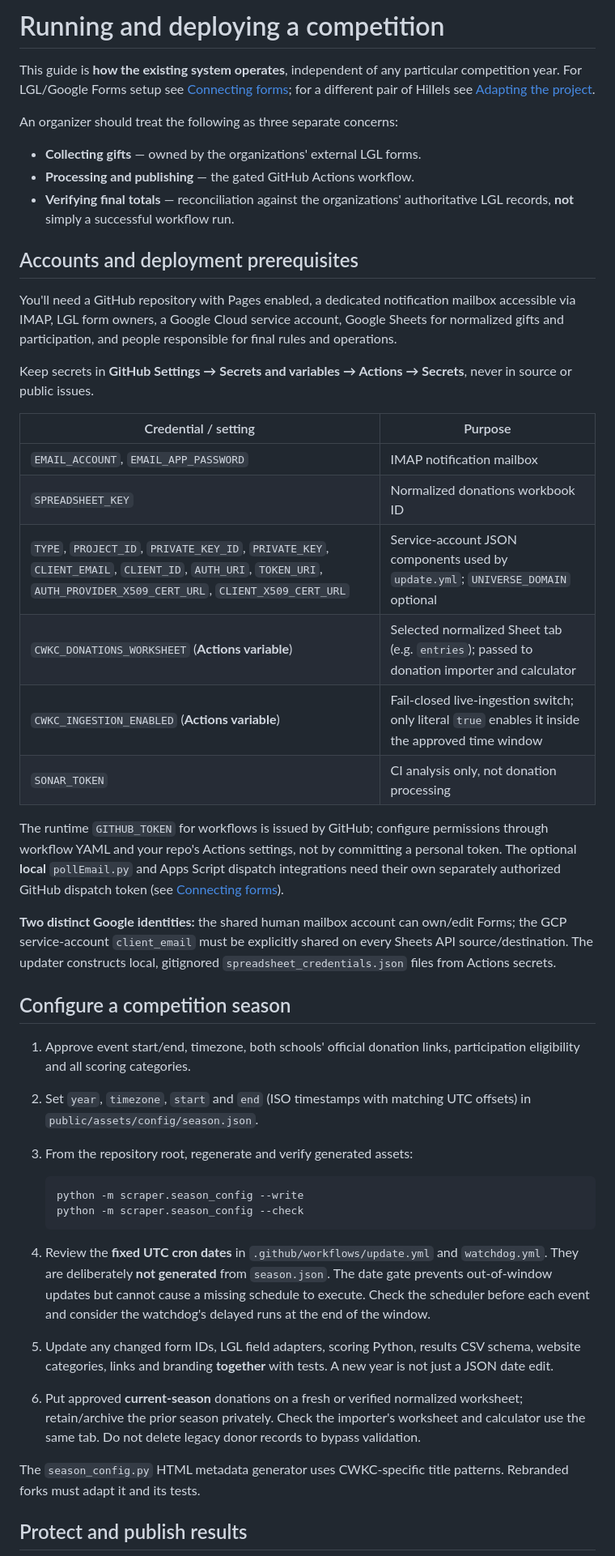
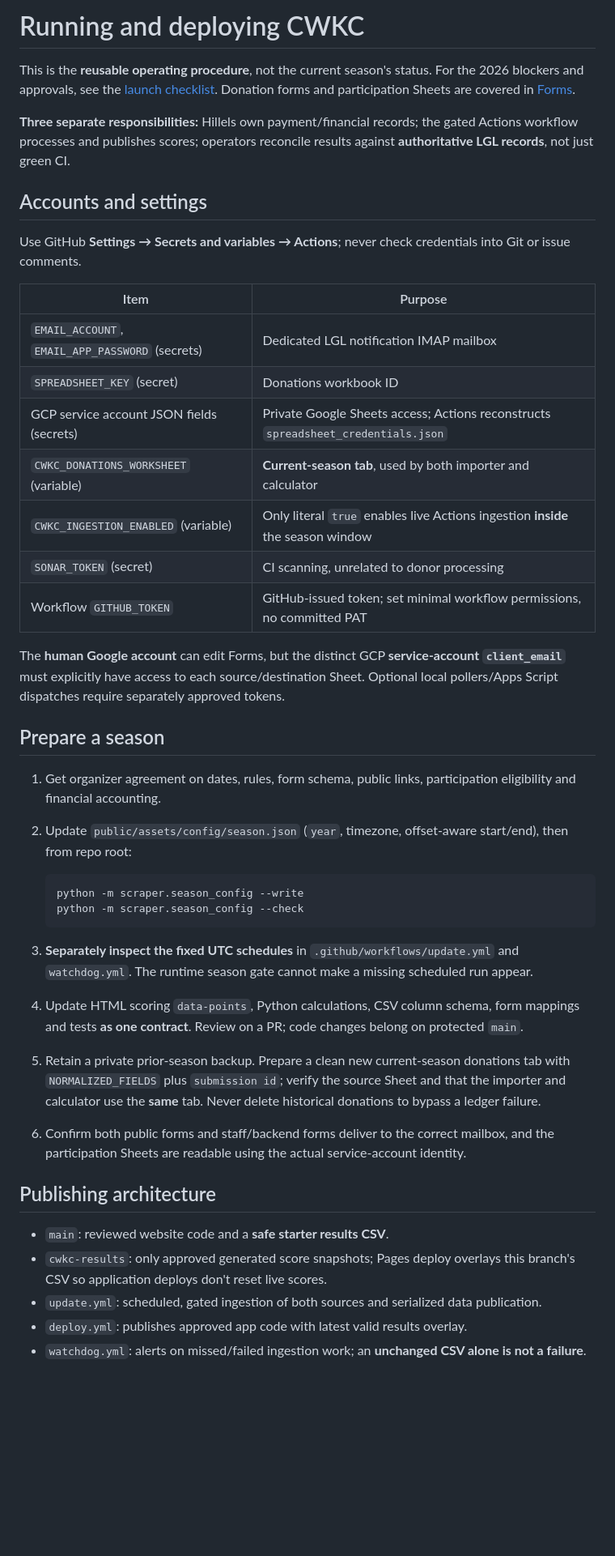
Before and after one commit to msaperst/cwkc-v2, a Markdown page: docs/operations.md, the part around one of its changes. Shown at 81% size. Rendered like a GitHub page; blank space fills up the shorter version.

Commit message:
docs: make operations a focused deployment and recovery reference

```diff
--- a/docs/operations.md
+++ b/docs/operations.md
@@ -1,77 +1,45 @@
-# Running and deploying a competition
+# Running and deploying CWKC
 
-This guide is **how the existing system operates**, independent of any
-particular competition year. For LGL/Google Forms setup see
-[Connecting forms](forms.md); for a different pair of Hillels see
-[Adapting the project](adapting.md).
+This is the **reusable operating procedure**, not the current season's status. For the 2026 blockers and approvals, see the [launch checklist](2026-launch-runbook.md). Donation forms and participation Sheets are covered in [Forms](forms.md).
 
-An organizer should treat the following as three separate concerns:
+**Three separate responsibilities:** Hillels own payment/financial records; the gated Actions workflow processes and publishes scores; operators reconcile results against **authoritative LGL records**, not just green CI.
 
-- **Collecting gifts** — owned by the organizations' external LGL forms.
-- **Processing and publishing** — the gated GitHub Actions workflow.
-- **Verifying final totals** — reconciliation against the organizations'
-  authoritative LGL records, **not** simply a successful workflow run.
+## Accounts and settings
 
-## Accounts and deployment prerequisites
+Use GitHub **Settings → Secrets and variables → Actions**; never check credentials into Git or issue comments.
 
-You'll need a GitHub repository with Pages enabled, a dedicated
-notification mailbox accessible via IMAP, LGL form owners, a Google Cloud
-service account, Google Sheets for normalized gifts and participation,
-and people responsible for final rules and operations.
+| Item | Purpose |
+| --- | --- |
+| `EMAIL_ACCOUNT`, `EMAIL_APP_PASSWORD` (secrets) | Dedicated LGL notification IMAP mailbox |
+| `SPREADSHEET_KEY` (secret) | Donations workbook ID |
+| GCP service account JSON fields (secrets) | Private Google Sheets access; Actions reconstructs `spreadsheet_credentials.json` |
+| `CWKC_DONATIONS_WORKSHEET` (variable) | **Current-season tab**, used by both importer and calculator |
+| `CWKC_INGESTION_ENABLED` (variable) | Only literal `true` enables live Actions ingestion **inside** the season window |
+| `SONAR_TOKEN` (secret) | CI scanning, unrelated to donor processing |
+| Workflow `GITHUB_TOKEN` | GitHub-issued token; set minimal workflow permissions, no committed PAT |
 
-Keep secrets in **GitHub Settings → Secrets and variables → Actions →
-Secrets**, never in source or public issues.
+The **human Google account** can edit Forms, but the distinct GCP **service-account `client_email`** must explicitly have access to each source/destination Sheet. Optional local pollers/Apps Script dispatches require separately approved tokens.
 
-| Credential / setting | Purpose |
-| --- | --- |
-| `EMAIL_ACCOUNT`, `EMAIL_APP_PASSWORD` | IMAP notification mailbox |
-| `SPREADSHEET_KEY` | Normalized donations workbook ID |
-| `TYPE`, `PROJECT_ID`, `PRIVATE_KEY_ID`, `PRIVATE_KEY`, `CLIENT_EMAIL`, `CLIENT_ID`, `AUTH_URI`, `TOKEN_URI`, `AUTH_PROVIDER_X509_CERT_URL`, `CLIENT_X509_CERT_URL` | Service-account JSON components used by `update.yml`; `UNIVERSE_DOMAIN` optional |
-| `CWKC_DONATIONS_WORKSHEET` (**Actions variable**) | Selected normalized Sheet tab (e.g. `entries`); passed to donation importer and calculator |
-| `CWKC_INGESTION_ENABLED` (**Actions variable**) | Fail-closed live-ingestion switch; only literal `true` enables it inside the approved time window |
-| `SONAR_TOKEN` | CI analysis only, not donation processing |
+## Prepare a season
 
-The runtime `GITHUB_TOKEN` for workflows is issued by GitHub; configure
-permissions through workflow YAML and your repo's Actions settings, not by
-committing a personal token. The optional **local** `pollEmail.py` and
-Apps Script dispatch integrations need their own separately authorized
-GitHub dispatch token (see [Connecting forms](forms.md)).
-
-**Two distinct Google identities:** the shared human mailbox account
-can own/edit Forms; the GCP service-account `client_email` must be
-explicitly shared on every Sheets API source/destination. The updater
-constructs local, gitignored `spreadsheet_credentials.json` files
-from Actions secrets.
-
-## Configure a competition season
-
-1. Approve event start/end, timezone, both schools' official donation
-   links, participation eligibility and all scoring categories.
-2. Set `year`, `timezone`, `start` and `end` (ISO timestamps with
-   matching UTC offsets) in `public/assets/config/season.json`.
-3. From the repository root, regenerate and verify generated assets:
+1. Get organizer agreement on dates, rules, form schema, public links, participation eligibility and financial accounting.
+2. Update `public/assets/config/season.json` (`year`, timezone, offset-aware start/end), then from repo root:
 
    ~~~bash
    python -m scraper.season_config --write
    python -m scraper.season_config --check
    ~~~
 
-4. Review the **fixed UTC cron dates** in
-   `.github/workflows/update.yml` and `watchdog.yml`. They are
-   deliberately **not generated** from `season.json`. The date gate
-   prevents out-of-window updates but cannot cause a missing schedule
-   to execute. Check the scheduler before each event and consider the
-   watchdog's delayed runs at the end of the window.
-5. Update any changed form IDs, LGL field adapters, scoring Python,
-   results CSV schema, website categories, links and branding **together**
-   with tests. A new year is not just a JSON date edit.
-6. Put approved **current-season** donations on a fresh or verified
-   normalized worksheet; retain/archive the prior season privately.
-   Check the importer's worksheet and calculator use the same tab.
-   Do not delete legacy donor records to bypass validation.
+3. **Separately inspect the fixed UTC schedules** in `.github/workflows/update.yml` and `watchdog.yml`. The runtime season gate cannot make a missing scheduled run appear.
+4. Update HTML scoring `data-points`, Python calculations, CSV column schema, form mappings and tests **as one contract**. Review on a PR; code changes belong on protected `main`.
+5. Retain a private prior-season backup. Prepare a clean new current-season donations tab with `NORMALIZED_FIELDS` plus `submission id`; verify the source Sheet and that the importer and calculator use the **same** tab. Never delete historical donations to bypass a ledger failure.
+6. Confirm both public forms and staff/backend forms deliver to the correct mailbox, and the participation Sheets are readable using the actual service-account identity.
 
-The `season_config.py` HTML metadata generator uses CWKC-specific
-title patterns. Rebranded forks must adapt it and its tests.
+## Publishing architecture
 
-## Protect and publish results
+- `main`: reviewed website code and a **safe starter results CSV**.
+- `cwkc-results`: only approved generated score snapshots; Pages deploy overlays this branch's CSV so application deploys don't reset live scores.
+- `update.yml`: scheduled, gated ingestion of both sources and serialized data publication.
+- `deploy.yml`: publishes approved app code with latest valid results overlay.
+- `watchdog.yml`: alerts on missed/failed ingestion work; an **unchanged CSV alone is not a failure**.
 
```
Also changed, not shown: other parts of docs/operations.md (+28 -94 lines).
